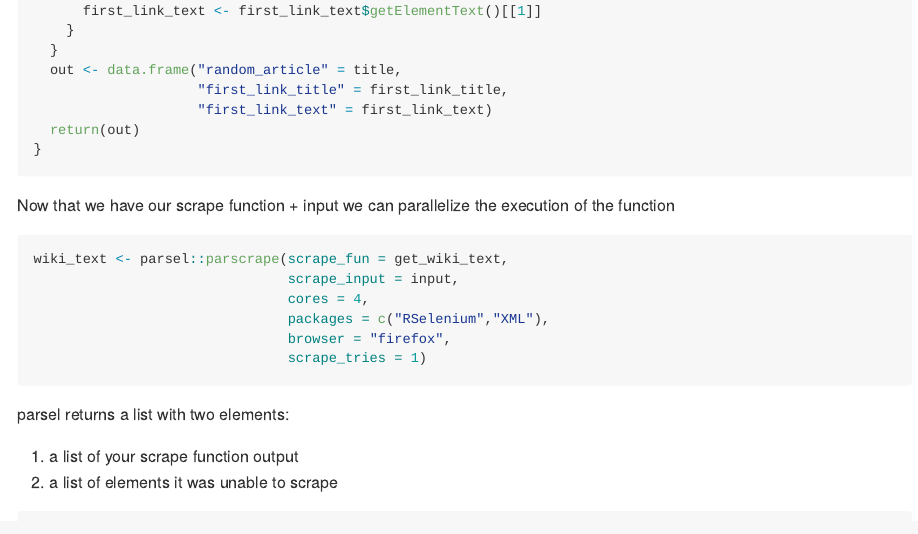
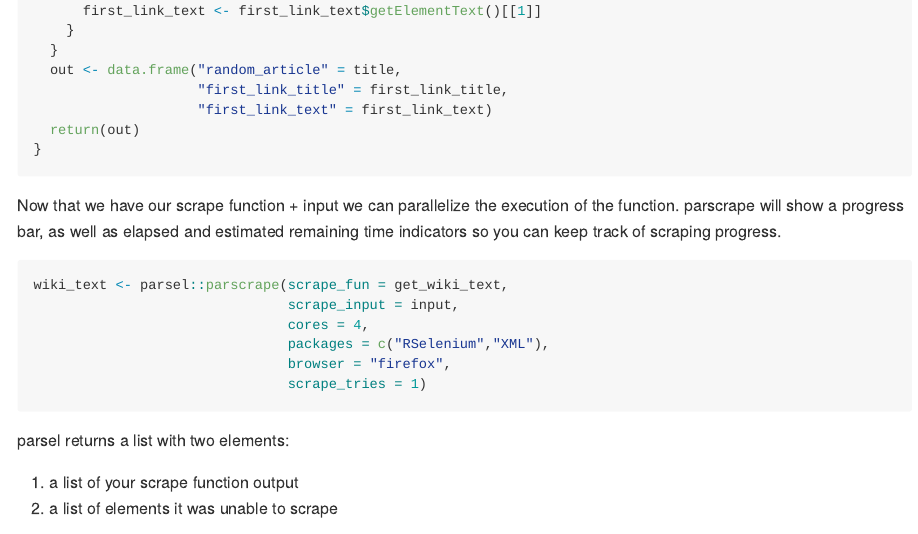
Before and after one commit to till-tietz/parsel, an R Markdown document (README.Rmd): the page in a window 1100 px wide, from 1920 px down. Rendered offline with R 4.5, knitr and Pandoc, with nearby package versions; the code chunks are not run, so their results and figures are left out; long lines of code are wrapped.

Commit message:
updated readme

````diff
--- a/README.Rmd
+++ b/README.Rmd
@@ -113,9 +113,11 @@ get_wiki_text <- function(x){
 
 ```
 
-Now that we have our scrape function + input we can parallelize the execution of the function
+Now that we have our scrape function + input we can parallelize the execution of the function.
+parscrape will show a progress bar, as well as elapsed and estimated remaining time indicators so you
+can keep track of scraping progress.
 
-```{r}
+```{r, results = 'hide', warning = FALSE}
 wiki_text <- parsel::parscrape(scrape_fun = get_wiki_text,
                                scrape_input = input,
                                cores = 4,
````
Also changed, not shown: README.md.
